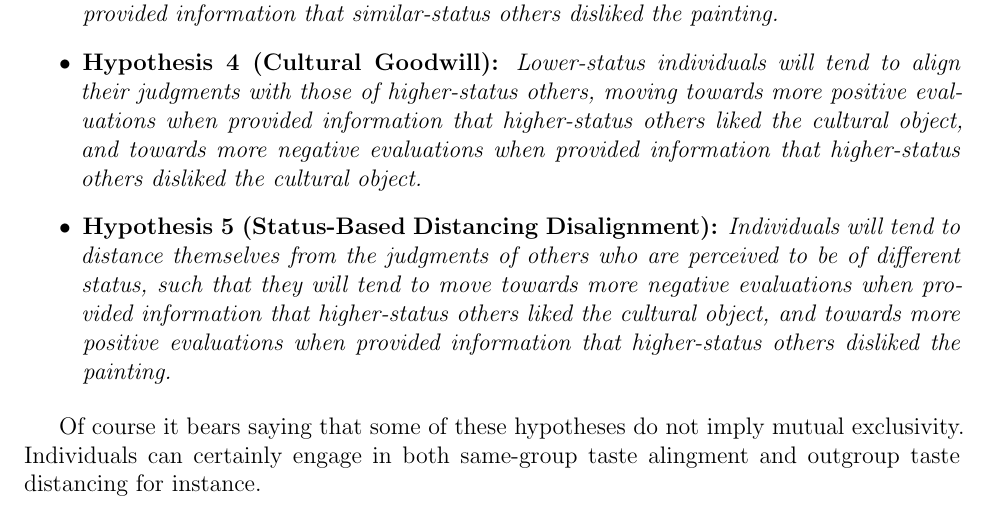
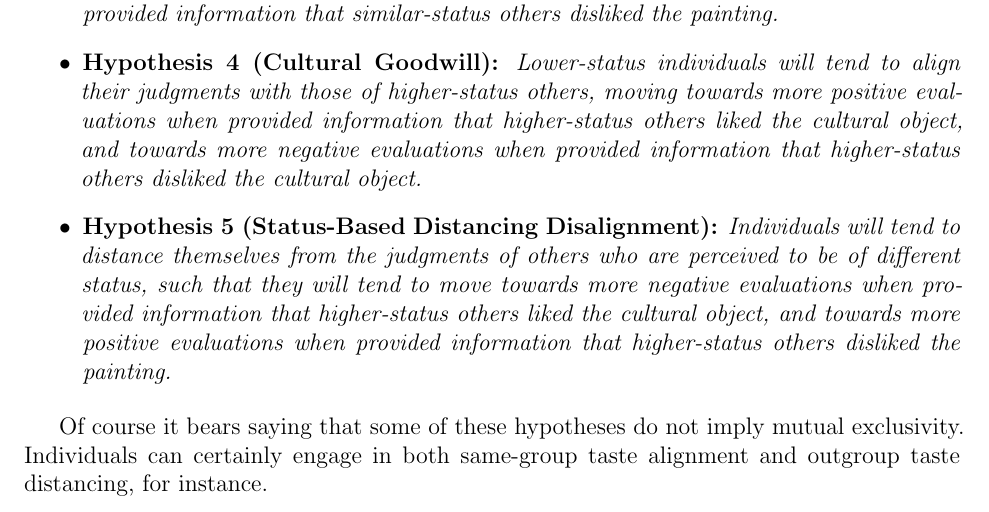
Before and after one commit to olizardo/skiles-lizardo-taste-influence-paper, a LaTeX paper (manuscript_R1.tex): part of page 5 of 40, cut so that both start at the same text. Compiled offline with pdfLaTeX.

Commit message:
fix(manuscript): correct alignment typo in Section 1.3

```diff
--- a/manuscript_R1.tex
+++ b/manuscript_R1.tex
@@ -99,7 +99,7 @@ When it comes to hypotheses having to do with the interaction between a person's
 \item \textbf{Hypothesis 5 (Status-Based Distancing Disalignment):} \textit{Individuals will tend to distance themselves from the judgments of others who are perceived to be of different status, such that they will tend to move towards more negative evaluations when provided information that higher-status others liked the cultural object, and towards more positive evaluations when provided information that higher-status others disliked the painting.}
 \end{itemize}
 
-Of course it bears saying that some of these hypotheses do not imply mutual exclusivity. Individuals can certainly engage in both same-group taste alingment and outgroup taste distancing for instance.
+Of course it bears saying that some of these hypotheses do not imply mutual exclusivity. Individuals can certainly engage in both same-group taste alignment and outgroup taste distancing, for instance.
 
 \subsubsection{Status Inconsistency and Aesthetic Malleability}
 
```
